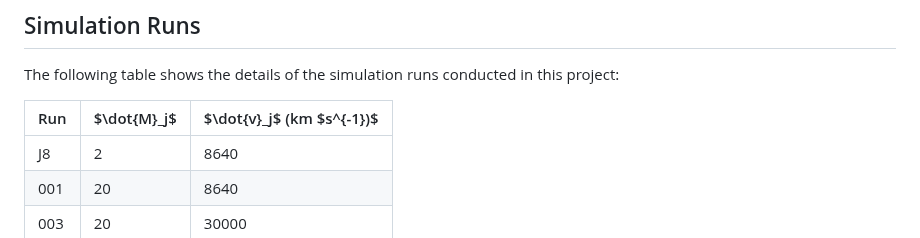
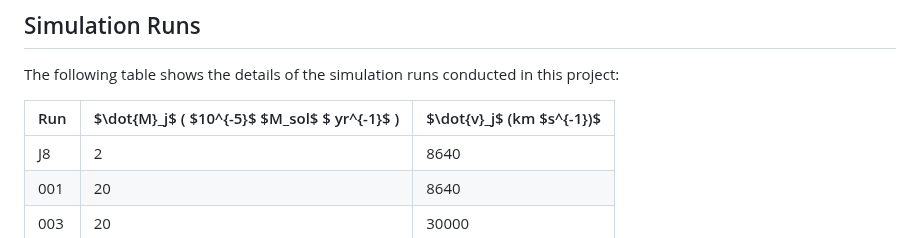
Before and after one commit to Deepanshow/Deepanshow.github.io, a Markdown page: README.md, the part around the change. Rendered like a GitHub page.

```diff
--- a/README.md
+++ b/README.md
@@ -12,7 +12,7 @@ Common Envelope Evolution (CEE) is a crucial phase in the binary star evolution,
 
 The following table shows the details of the simulation runs conducted in this project:
 
-| Run | \$\dot{M}_j\$  | \$\dot{v}_j\$ (km \$s^{-1})\$ |
+| Run | \$\dot{M}_j\$ ( \$10^{-5}\$ \$M_sol\$ \$ yr^{-1}\$ ) | \$\dot{v}_j\$ (km \$s^{-1})\$ |
 | --- | ---------- | ---------- |
 | J8  | 2          | 8640       |
 | 001 | 20         | 8640       |
```
